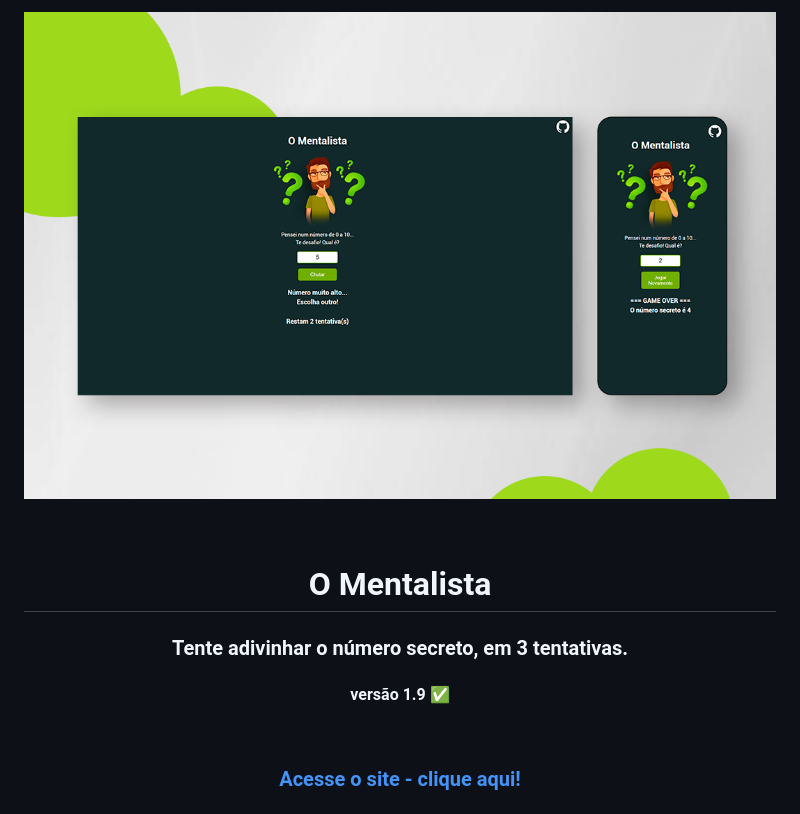
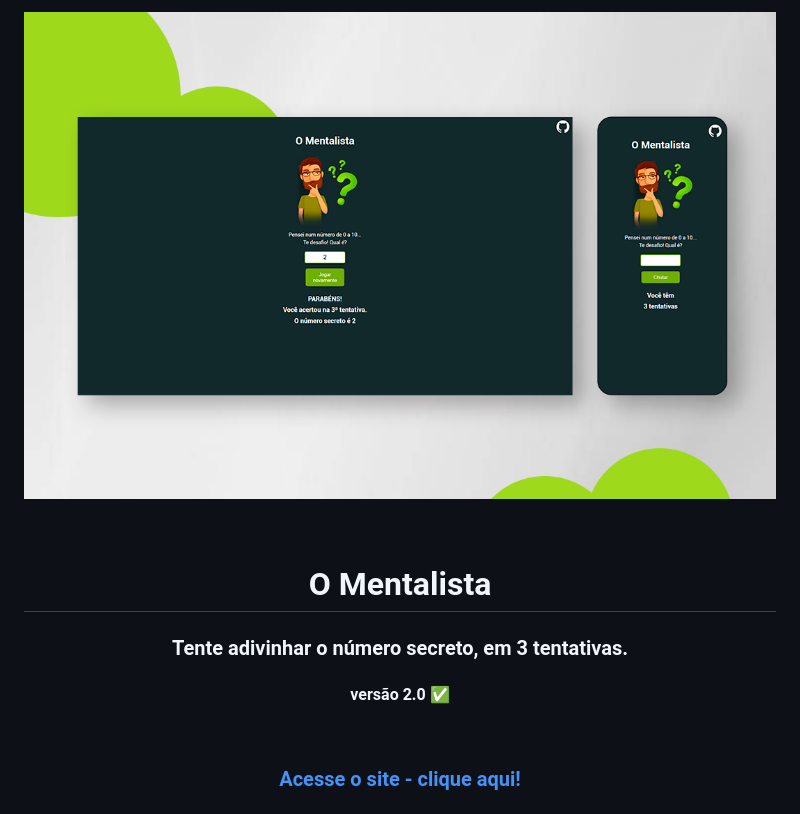
Before and after one commit to matealves/omentalista, a Markdown page: README.md, the part around the change. GitHub-like rendering; pictures changed too: ment_readme.png.

```diff
--- a/README.md
+++ b/README.md
@@ -13,7 +13,7 @@
 </h3>
 
 <h4 align = "center">
-	versão 1.9 ✅
+	versão 2.0 ✅
 </h4>
 <br>
 <h3 align = "center">
```
Also changed, not shown: help.png, 5 other files.
